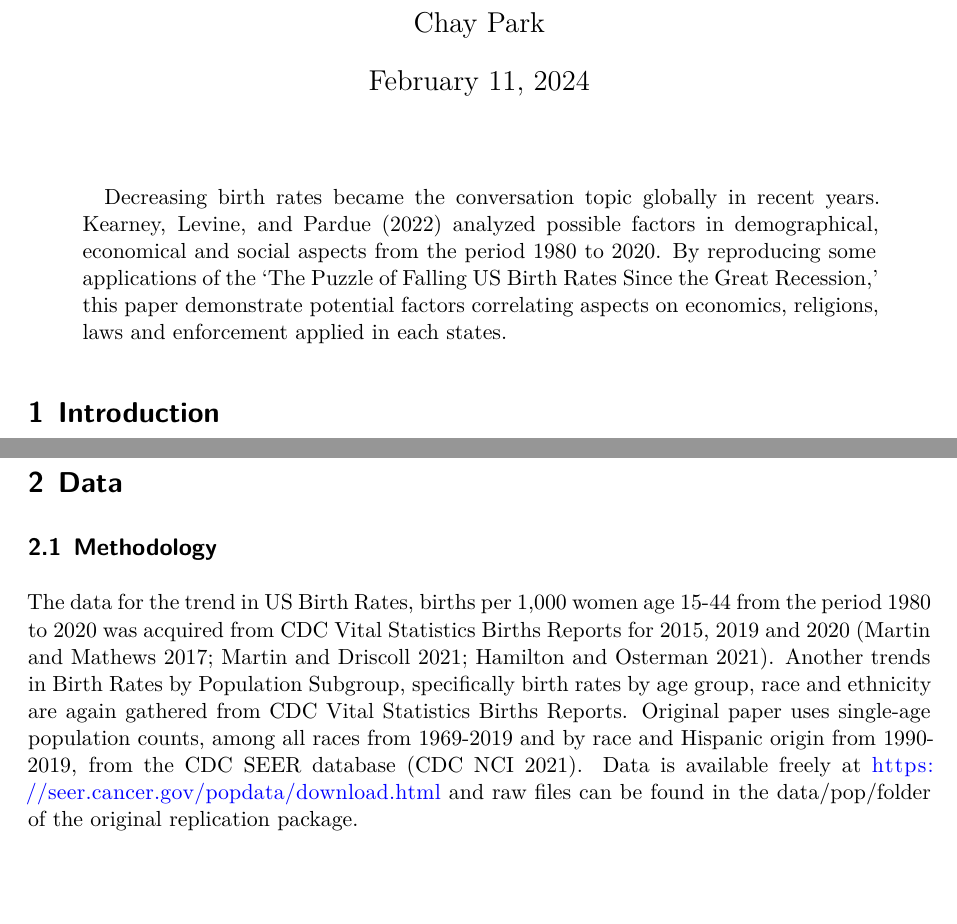
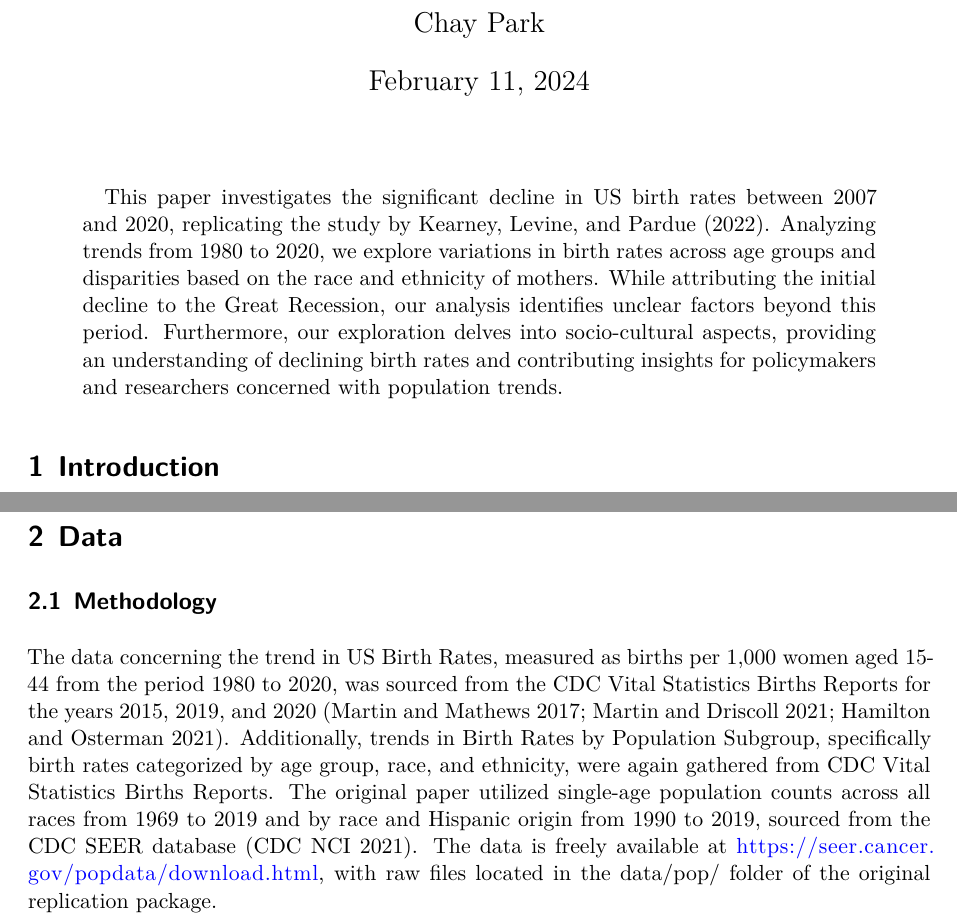
Before and after one commit to Chay-HyunminPark/Social-Science-Study, a Quarto document (outputs/paper/paper.qmd): two parts of pages 1 and 2 of 6, joined at a grey line, cut so that both start at the same text, the shorter picture padded with empty space. Rendered offline with R 4.5, knitr and Pandoc in place of Quarto, then LaTeX, with nearby package versions; the code chunks are not run, so their results and figures are left out.

Commit message:
Update paper.qmd

```diff
--- a/outputs/paper/paper.qmd
+++ b/outputs/paper/paper.qmd
@@ -6,7 +6,7 @@ author:
 thanks: "Code and data are available at: https://github.com/Chay-HyunminPark/Social-Science-Study."
 date: today
 date-format: long
-abstract: "Decreasing birth rates became the conversation topic globally in recent years. Kearney, Levine, and Pardue (2022) analyzed possible factors in demographical, economical and social aspects from the period 1980 to 2020. By reproducing some applications of the 'The Puzzle of Falling US Birth Rates Since the Great Recession,' this paper demonstrate potential factors correlating aspects on economics, religions, laws and enforcement applied in each states."
+abstract: "This paper investigates the significant decline in US birth rates between 2007 and 2020, replicating the study by Kearney, Levine, and Pardue (2022). Analyzing trends from 1980 to 2020, we explore variations in birth rates across age groups and disparities based on the race and ethnicity of mothers. While attributing the initial decline to the Great Recession, our analysis identifies unclear factors beyond this period. Furthermore, our exploration delves into socio-cultural aspects, providing an understanding of declining birth rates and contributing insights for policymakers and researchers concerned with population trends."
 format: pdf
 number-sections: true
 bibliography: references.bib
@@ -47,7 +47,8 @@ The original code in the replication package is written in Stata. However, this
 # Data {#sec-data}
 
 ## Methodology
-The data for the trend in US Birth Rates, births per 1,000 women age 15-44 from the period 1980 to 2020 was acquired from CDC Vital Statistics Births Reports for 2015, 2019 and 2020 (Martin and Mathews 2017; Martin and Driscoll 2021; Hamilton and Osterman 2021). Another trends in Birth Rates by Population Subgroup, specifically birth rates by age group, race and ethnicity are again gathered from CDC Vital Statistics Births Reports. Original paper uses single-age population counts, among all races from 1969-2019 and by race and Hispanic origin from 1990-2019, from the CDC SEER database (CDC NCI 2021). Data is available freely at https://seer.cancer.gov/popdata/download.html and raw files can be found in the data/pop/folder of the original replication package.
+
+The data concerning the trend in US Birth Rates, measured as births per 1,000 women aged 15-44 from the period 1980 to 2020, was sourced from the CDC Vital Statistics Births Reports for the years 2015, 2019, and 2020 (Martin and Mathews 2017; Martin and Driscoll 2021; Hamilton and Osterman 2021). Additionally, trends in Birth Rates by Population Subgroup, specifically birth rates categorized by age group, race, and ethnicity, were again gathered from CDC Vital Statistics Births Reports. The original paper utilized single-age population counts across all races from 1969 to 2019 and by race and Hispanic origin from 1990 to 2019, sourced from the CDC SEER database (CDC NCI 2021). The data is freely available at https://seer.cancer.gov/popdata/download.html, with raw files located in the data/pop/ folder of the original replication package.
 
 ## Features
 From now on, every white refers to non-Hispanic, caucassian. Every black refers to non-Hispanic, African American. Hispanic refers to people with Hispanic ethinicity majority from south America.
```
